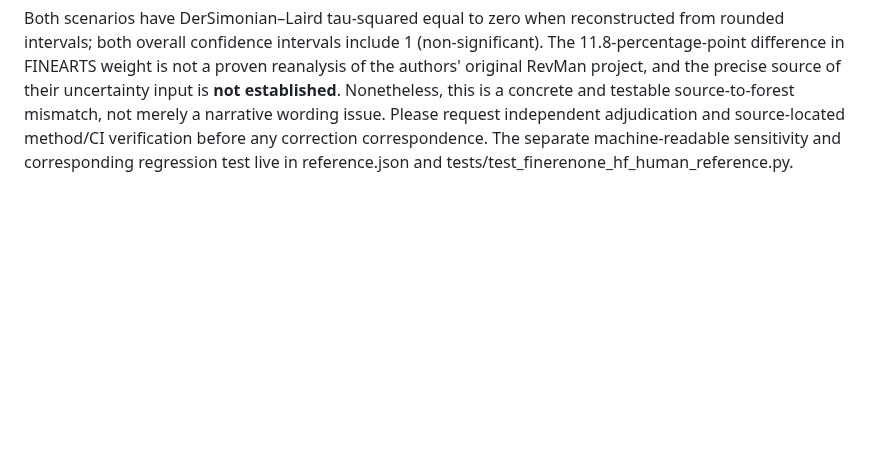
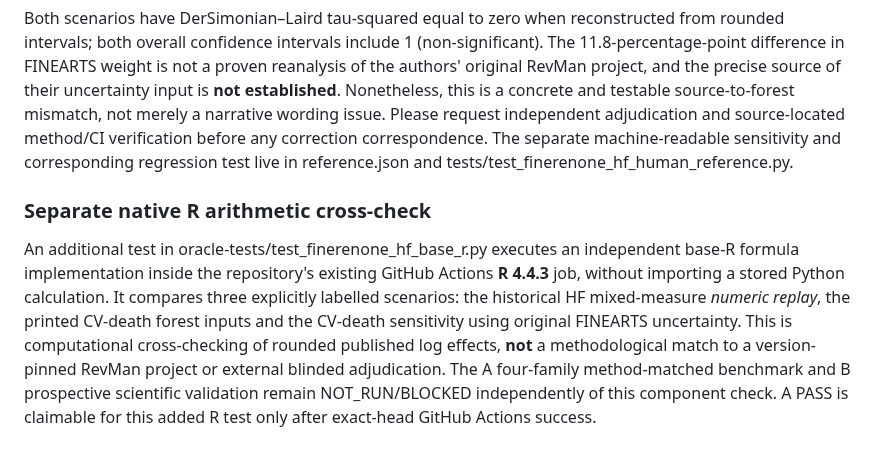
Before and after one commit to mahmood726-cyber/rapidmeta-kit, a Markdown page: research_pilots/finerenone_hf_2026_10_26/README.md, the part around the change. GitHub-like rendering; blank space fills up the shorter version.

Commit message:
Scope new native R arithmetic checks without upgrading scientific validation

```diff
--- a/research_pilots/finerenone_hf_2026_10_26/README.md
+++ b/research_pilots/finerenone_hf_2026_10_26/README.md
@@ -100,3 +100,8 @@ A sensitivity calculation using the same two DKD CV-death trial estimates from F
 | **Using original trial interval** 0.78–1.11 | 0.09001 | 41.47% | 0.902 (0.805–1.011) |
 
 Both scenarios have DerSimonian–Laird tau-squared equal to zero when reconstructed from rounded intervals; both overall confidence intervals include 1 (non-significant). The 11.8-percentage-point difference in FINEARTS weight is not a proven reanalysis of the authors' original RevMan project, and the precise source of their uncertainty input is **not established**. Nonetheless, this is a concrete and testable source-to-forest mismatch, not merely a narrative wording issue. Please request independent adjudication and source-located method/CI verification before any correction correspondence. The separate machine-readable sensitivity and corresponding regression test live in reference.json and tests/test_finerenone_hf_human_reference.py.
+
+
+### Separate native R arithmetic cross-check
+
+An additional test in oracle-tests/test_finerenone_hf_base_r.py executes an independent base-R formula implementation inside the repository's existing GitHub Actions **R 4.4.3** job, without importing a stored Python calculation. It compares three explicitly labelled scenarios: the historical HF mixed-measure *numeric replay*, the printed CV-death forest inputs and the CV-death sensitivity using original FINEARTS uncertainty. This is computational cross-checking of rounded published log effects, **not** a methodological match to a version-pinned RevMan project or external blinded adjudication. The A four-family method-matched benchmark and B prospective scientific validation remain NOT_RUN/BLOCKED independently of this component check. A PASS is claimable for this added R test only after exact-head GitHub Actions success.
```
